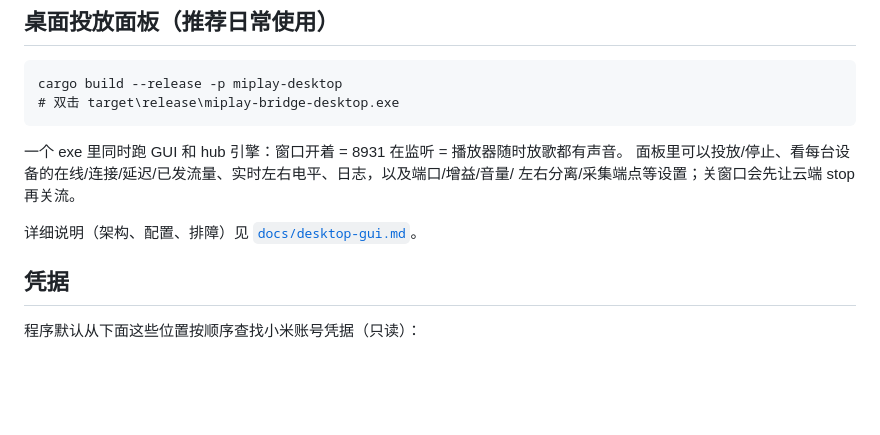
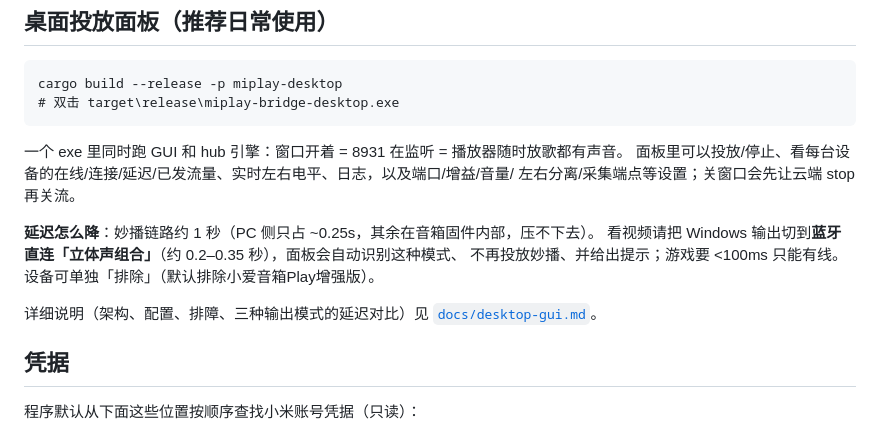
Before and after one commit to wakewow/stereo-link, a Markdown page: README.md, the part around the change. GitHub-like rendering; blank space fills up the shorter version.

```diff
--- a/README.md
+++ b/README.md
@@ -88,7 +88,11 @@ cargo build --release -p miplay-desktop
 面板里可以投放/停止、看每台设备的在线/连接/延迟/已发流量、实时左右电平、日志，以及端口/增益/音量/
 左右分离/采集端点等设置；关窗口会先让云端 stop 再关流。
 
-详细说明（架构、配置、排障）见 [`docs/desktop-gui.md`](docs/desktop-gui.md)。
+**延迟怎么降**：妙播链路约 1 秒（PC 侧只占 ~0.25s，其余在音箱固件内部，压不下去）。
+看视频请把 Windows 输出切到**蓝牙直连「立体声组合」**（约 0.2–0.35 秒），面板会自动识别这种模式、
+不再投放妙播、并给出提示；游戏要 <100ms 只能有线。设备可单独「排除」（默认排除小爱音箱Play增强版）。
+
+详细说明（架构、配置、排障、三种输出模式的延迟对比）见 [`docs/desktop-gui.md`](docs/desktop-gui.md)。
 
 ## 凭据
 
```
Also changed, not shown: docs/desktop-gui.md (+39 -1 lines), docs/images/desktop-gui-bluetooth.png (added), 11 other files.
